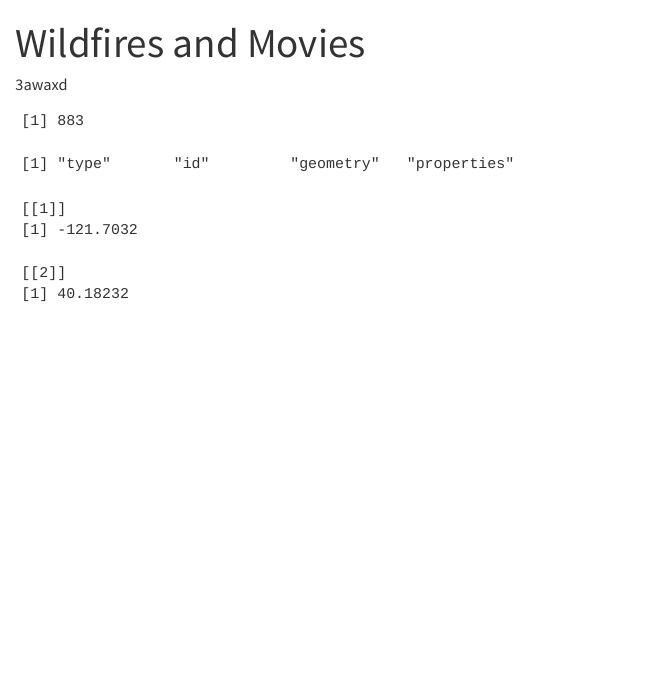
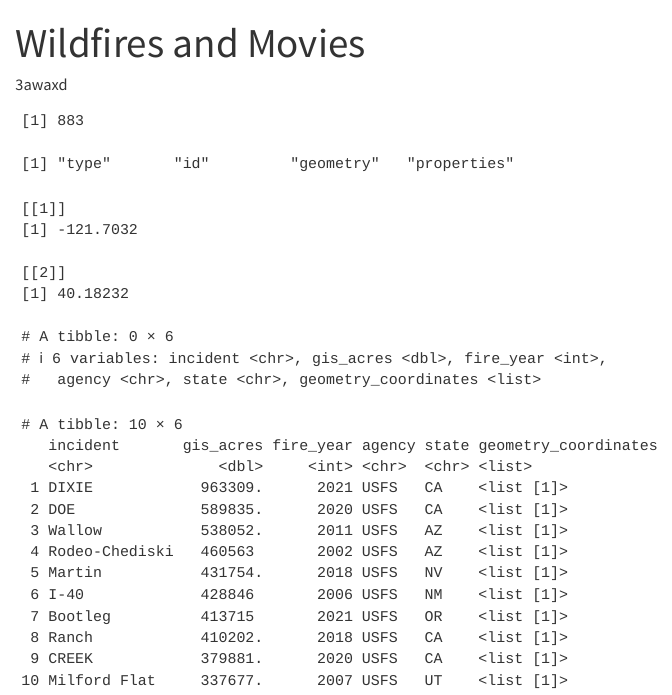
Before and after one commit to 3awaxd/r4ds-5, a Quarto document (analysis.qmd): the page in a window 1100 px wide, from its top. Rendered offline with R 4.5, knitr and Pandoc in place of Quarto, with nearby package versions.

Commit message:
Search for August and show top 10 fires

````diff
--- a/analysis.qmd
+++ b/analysis.qmd
@@ -43,3 +43,8 @@ fires <- jsonlite::read_json("data/wildfires.geojson") |>
     fire_year = as.integer(fire_year)
   )
 ```
+
+```{r}
+fires |> filter(str_detect(incident, "August"))
+fires |> arrange(desc(gis_acres)) |> head(10)
+```
````
Also changed, not shown: analysis.html.
